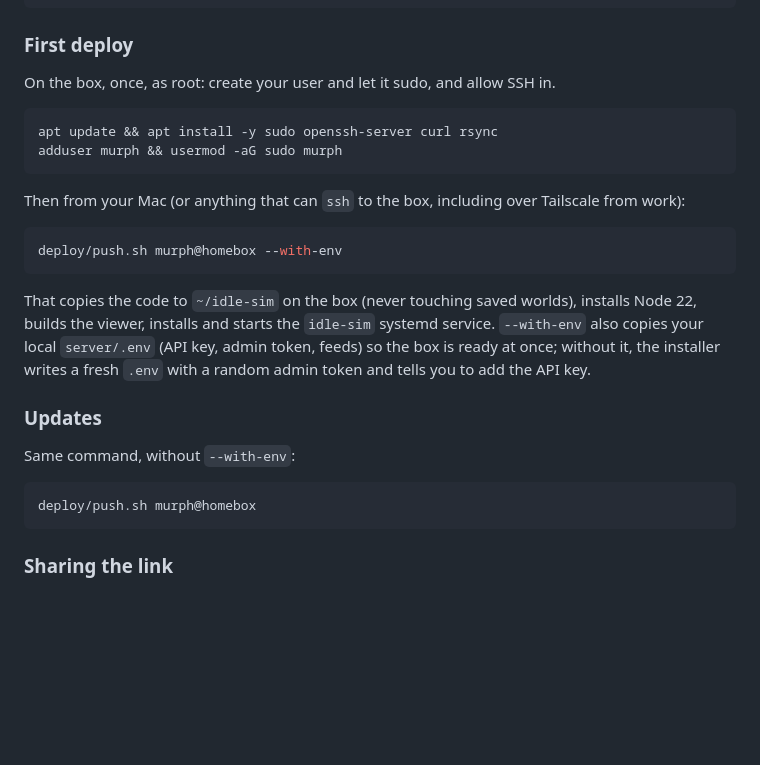
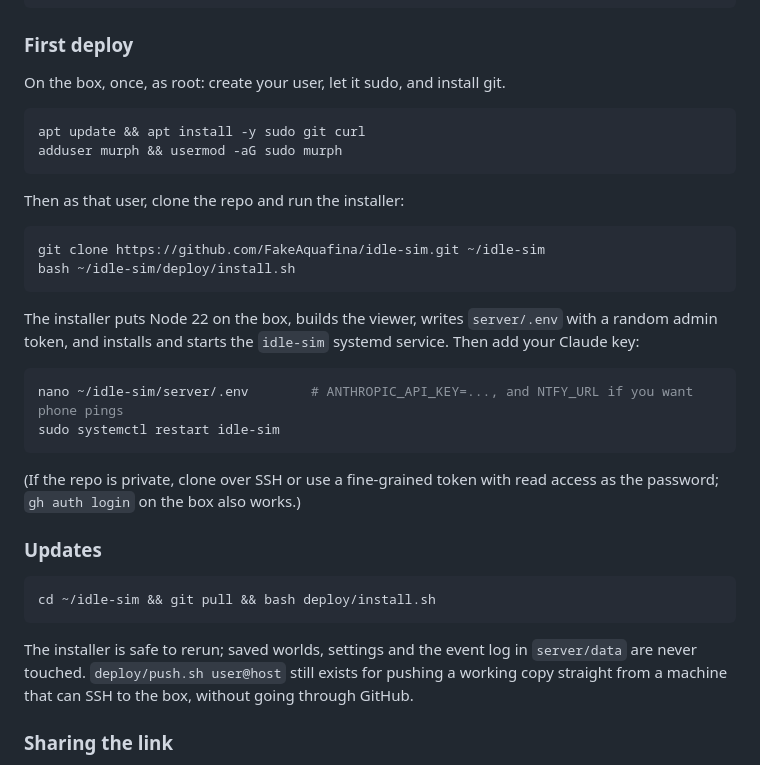
Before and after one commit to FakeAquafina/idle-sim, a Markdown page: README.md, the part around the change. Drawn GitHub-style; blank space fills up the shorter version.

Commit message:
README: deploy by cloning from GitHub
Co-Authored-By: Claude Fable 5.1 <noreply@anthropic.com>

````diff
--- a/README.md
+++ b/README.md
@@ -168,33 +168,42 @@ lxc.mount.entry: /dev/net/tun dev/net/tun none bind,create=file
 
 ### First deploy
 
-On the box, once, as root: create your user and let it sudo, and allow SSH in.
+On the box, once, as root: create your user, let it sudo, and install git.
 
 ```bash
-apt update && apt install -y sudo openssh-server curl rsync
+apt update && apt install -y sudo git curl
 adduser murph && usermod -aG sudo murph
 ```
 
-Then from your Mac (or anything that can `ssh` to the box, including over
-Tailscale from work):
+Then as that user, clone the repo and run the installer:
 
 ```bash
-deploy/push.sh murph@homebox --with-env
+git clone https://github.com/FakeAquafina/idle-sim.git ~/idle-sim
+bash ~/idle-sim/deploy/install.sh
 ```
 
-That copies the code to `~/idle-sim` on the box (never touching saved worlds),
-installs Node 22, builds the viewer, installs and starts the `idle-sim` systemd
-service. `--with-env` also copies your local `server/.env` (API key, admin
-token, feeds) so the box is ready at once; without it, the installer writes a
-fresh `.env` with a random admin token and tells you to add the API key.
+The installer puts Node 22 on the box, builds the viewer, writes
+`server/.env` with a random admin token, and installs and starts the
+`idle-sim` systemd service. Then add your Claude key:
+
+```bash
+nano ~/idle-sim/server/.env        # ANTHROPIC_API_KEY=..., and NTFY_URL if you want phone pings
+sudo systemctl restart idle-sim
+```
+
+(If the repo is private, clone over SSH or use a fine-grained token with
+read access as the password; `gh auth login` on the box also works.)
 
 ### Updates
 
-Same command, without `--with-env`:
+```bash
+cd ~/idle-sim && git pull && bash deploy/install.sh
+```
 
-```bash
-deploy/push.sh murph@homebox
-```
+The installer is safe to rerun; saved worlds, settings and the event log in
+`server/data` are never touched. `deploy/push.sh user@host` still exists for
+pushing a working copy straight from a machine that can SSH to the box, without
+going through GitHub.
 
 ### Sharing the link
 
````
